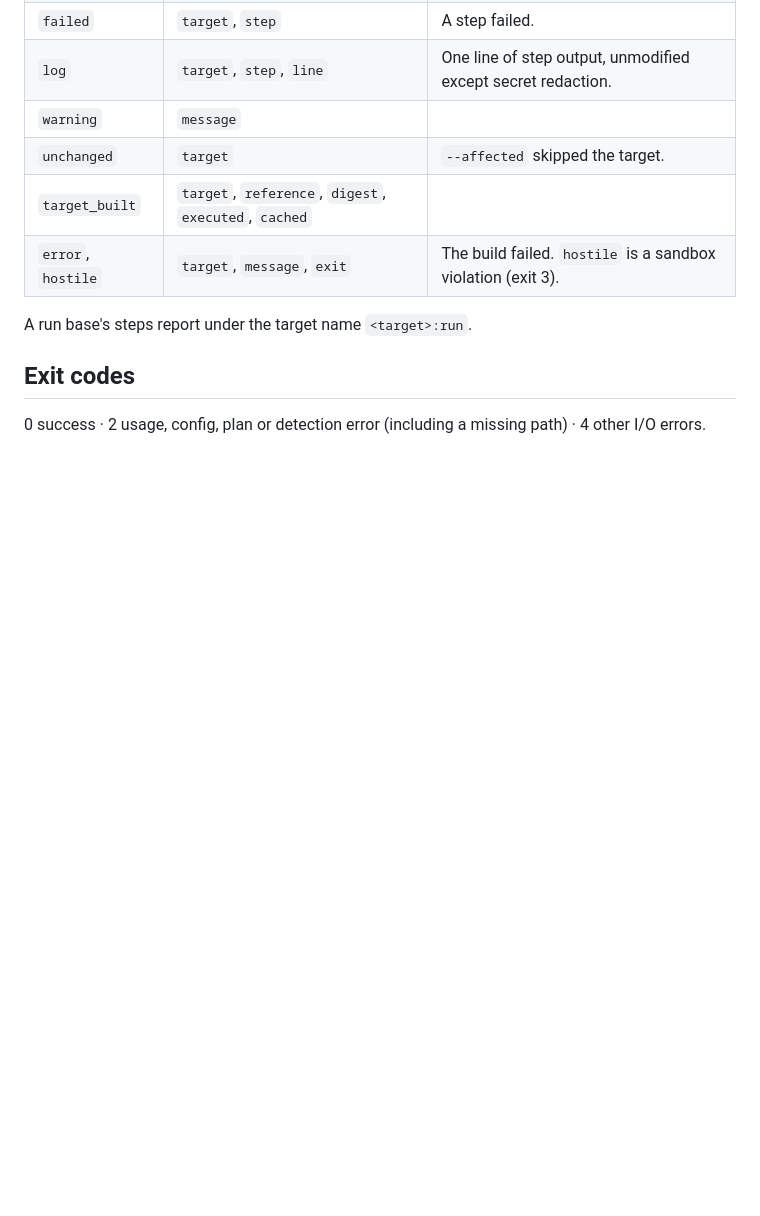
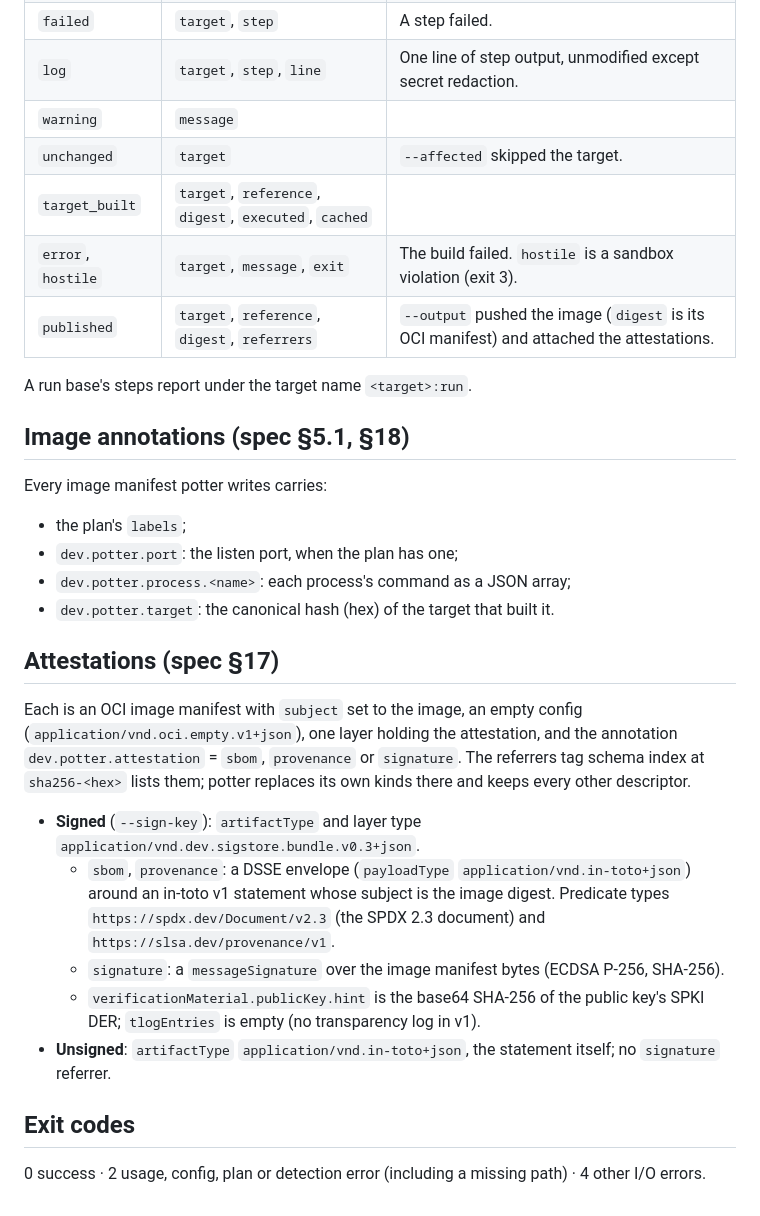
Before and after one commit to AlfonsoCampodonico/potter, a Markdown page: docs/plan-format.md, the part around the change. Rendered like a GitHub page; blank space fills up the shorter version.

```diff
--- a/docs/plan-format.md
+++ b/docs/plan-format.md
@@ -99,8 +99,28 @@ One JSON object per line on stdout, with `event` set to one of:
 | `unchanged` | `target` | `--affected` skipped the target. |
 | `target_built` | `target`, `reference`, `digest`, `executed`, `cached` | |
 | `error`, `hostile` | `target`, `message`, `exit` | The build failed. `hostile` is a sandbox violation (exit 3). |
+| `published` | `target`, `reference`, `digest`, `referrers` | `--output` pushed the image (`digest` is its OCI manifest) and attached the attestations. |
 
 A run base's steps report under the target name `<target>:run`.
+
+## Image annotations (spec §5.1, §18)
+
+Every image manifest potter writes carries:
+
+- the plan's `labels`;
+- `dev.potter.port`: the listen port, when the plan has one;
+- `dev.potter.process.<name>`: each process's command as a JSON array;
+- `dev.potter.target`: the canonical hash (hex) of the target that built it.
+
+## Attestations (spec §17)
+
+Each is an OCI image manifest with `subject` set to the image, an empty config (`application/vnd.oci.empty.v1+json`), one layer holding the attestation, and the annotation `dev.potter.attestation` = `sbom`, `provenance` or `signature`. The referrers tag schema index at `sha256-<hex>` lists them; potter replaces its own kinds there and keeps every other descriptor.
+
+- **Signed** (`--sign-key`): `artifactType` and layer type `application/vnd.dev.sigstore.bundle.v0.3+json`.
+  - `sbom`, `provenance`: a DSSE envelope (`payloadType` `application/vnd.in-toto+json`) around an in-toto v1 statement whose subject is the image digest. Predicate types `https://spdx.dev/Document/v2.3` (the SPDX 2.3 document) and `https://slsa.dev/provenance/v1`.
+  - `signature`: a `messageSignature` over the image manifest bytes (ECDSA P-256, SHA-256).
+  - `verificationMaterial.publicKey.hint` is the base64 SHA-256 of the public key's SPKI DER; `tlogEntries` is empty (no transparency log in v1).
+- **Unsigned**: `artifactType` `application/vnd.in-toto+json`, the statement itself; no `signature` referrer.
 
 ## Exit codes
 
```
Also changed, not shown: README.md (+10 -0 lines), docs/superpowers/HANDOFF.md (+11 -0 lines).
